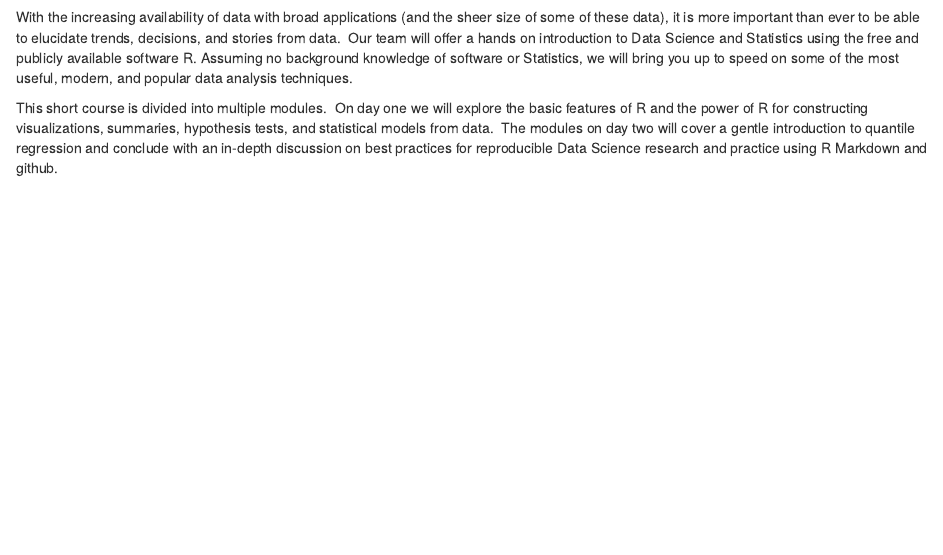
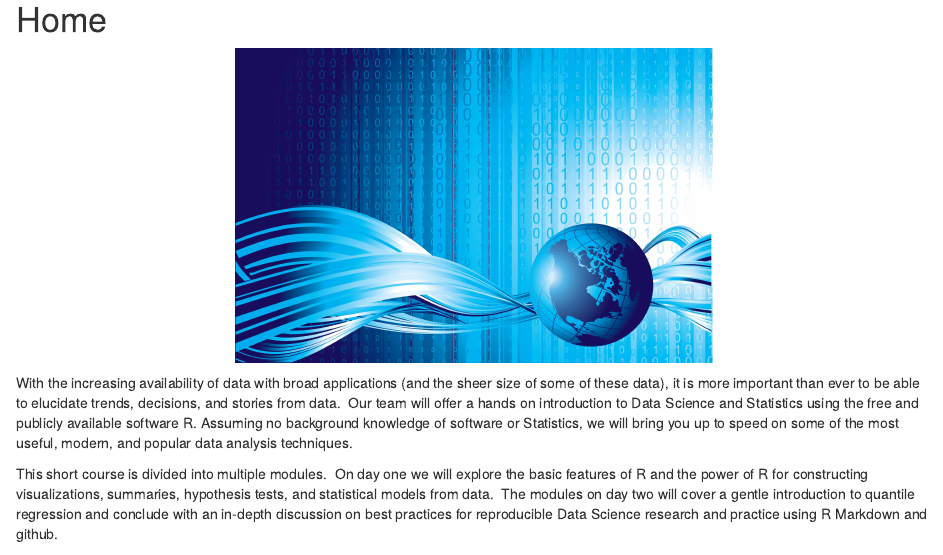
Before and after one commit to IRSAAtUMn/RWorkshop17, an R Markdown document (index.Rmd): the page in a window 1100 px wide, from 180 px down before the commit and from 150 px down after it, so that both start at the same text. Rendered offline with R 4.5, knitr and Pandoc, with nearby package versions; drawn as R Markdown's standard HTML page in place of the format the file asks for.

Commit message:
Add files via upload

````diff
--- a/index.Rmd
+++ b/index.Rmd
@@ -43,7 +43,7 @@
 ```
 
 
-#  {-}
+#  Home {-}
 
 
 
````
Also changed, not shown: docs/search_index.json, images/RStudioImage.001.jpg (added), images/data-transfer-vector.jpg (added), images/data1.png (added), 10 other files.
